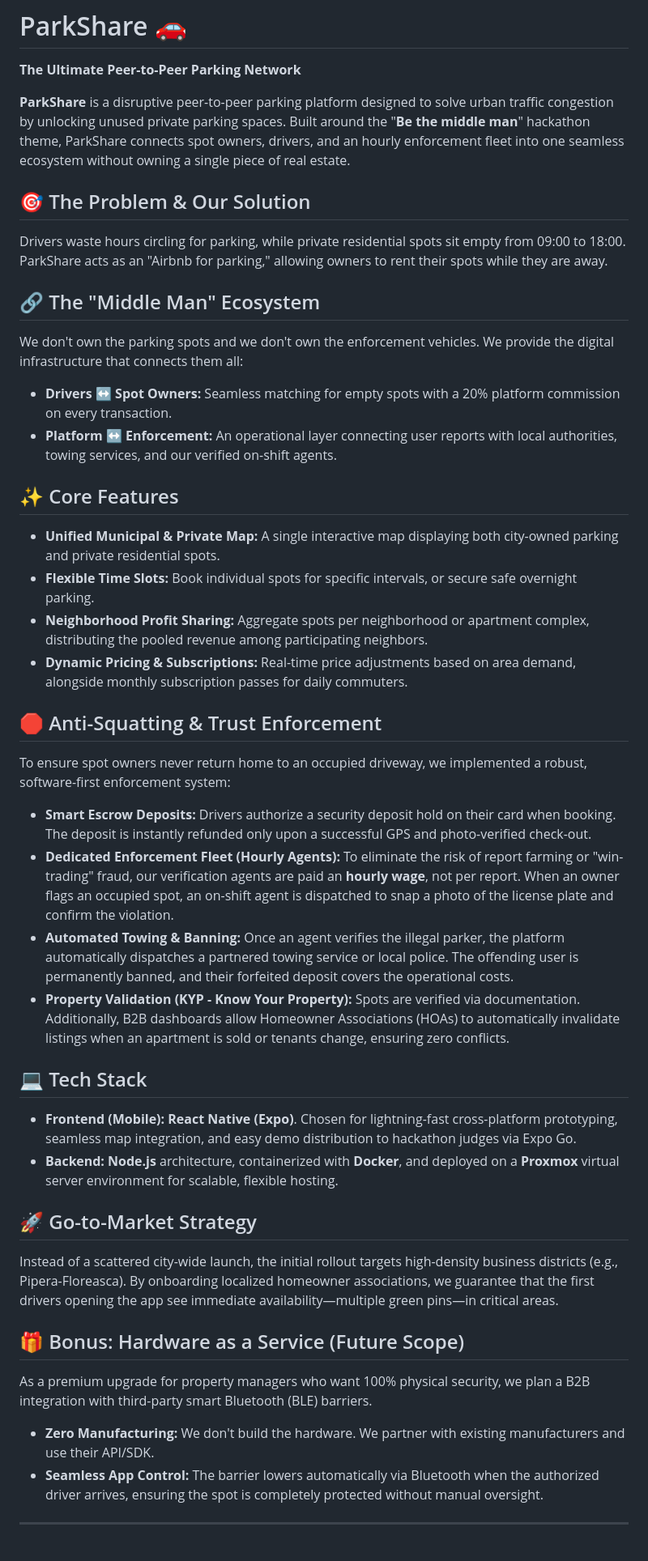
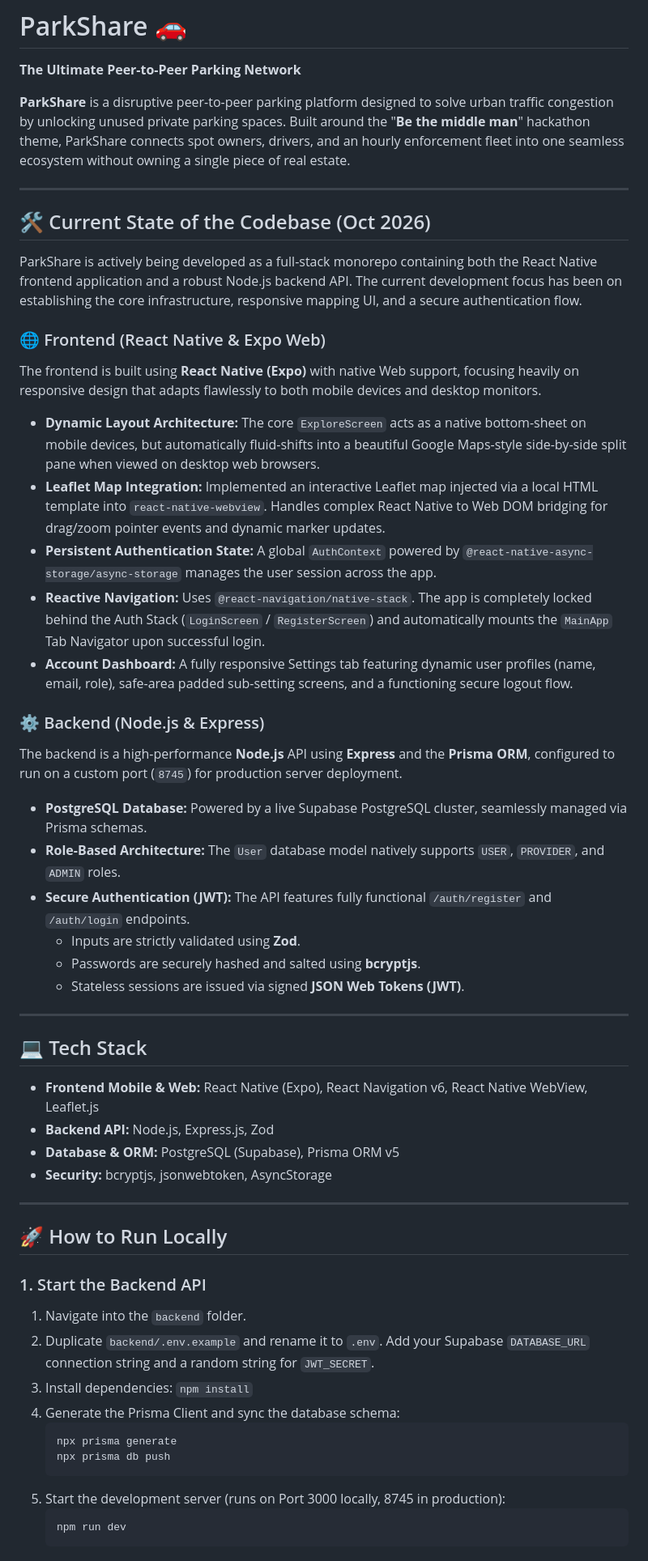
Before and after one commit to andr3eee1/ParkShare, a Markdown page: README.md, the part around one of its changes. Shown at 81% size. Drawn GitHub-style; blank space fills up the shorter version.

Commit message:
docs: comprehensively document current technical state of codebase in README

````diff
--- a/README.md
+++ b/README.md
@@ -4,35 +4,52 @@
 
 **ParkShare** is a disruptive peer-to-peer parking platform designed to solve urban traffic congestion by unlocking unused private parking spaces. Built around the "**Be the middle man**" hackathon theme, ParkShare connects spot owners, drivers, and an hourly enforcement fleet into one seamless ecosystem without owning a single piece of real estate.
 
-## 🎯 The Problem & Our Solution
-Drivers waste hours circling for parking, while private residential spots sit empty from 09:00 to 18:00. ParkShare acts as an "Airbnb for parking," allowing owners to rent their spots while they are away.
+---
 
-## 🔗 The "Middle Man" Ecosystem
-We don't own the parking spots and we don't own the enforcement vehicles. We provide the digital infrastructure that connects them all:
-*   **Drivers ↔️ Spot Owners:** Seamless matching for empty spots with a 20% platform commission on every transaction.
-*   **Platform ↔️ Enforcement:** An operational layer connecting user reports with local authorities, towing services, and our verified on-shift agents.
+## 🛠 Current State of the Codebase (Oct 2026)
 
-## ✨ Core Features
-*   **Unified Municipal & Private Map:** A single interactive map displaying both city-owned parking and private residential spots.
-*   **Flexible Time Slots:** Book individual spots for specific intervals, or secure safe overnight parking.
-*   **Neighborhood Profit Sharing:** Aggregate spots per neighborhood or apartment complex, distributing the pooled revenue among participating neighbors.
-*   **Dynamic Pricing & Subscriptions:** Real-time price adjustments based on area demand, alongside monthly subscription passes for daily commuters.
+ParkShare is actively being developed as a full-stack monorepo containing both the React Native frontend application and a robust Node.js backend API. The current development focus has been on establishing the core infrastructure, responsive mapping UI, and a secure authentication flow.
 
-## 🛑 Anti-Squatting & Trust Enforcement
-To ensure spot owners never return home to an occupied driveway, we implemented a robust, software-first enforcement system:
-*   **Smart Escrow Deposits:** Drivers authorize a security deposit hold on their card when booking. The deposit is instantly refunded only upon a successful GPS and photo-verified check-out.
-*   **Dedicated Enforcement Fleet (Hourly Agents):** To eliminate the risk of report farming or "win-trading" fraud, our verification agents are paid an **hourly wage**, not per report. When an owner flags an occupied spot, an on-shift agent is dispatched to snap a photo of the license plate and confirm the violation.
-*   **Automated Towing & Banning:** Once an agent verifies the illegal parker, the platform automatically dispatches a partnered towing service or local police. The offending user is permanently banned, and their forfeited deposit covers the operational costs.
-*   **Property Validation (KYP - Know Your Property):** Spots are verified via documentation. Additionally, B2B dashboards allow Homeowner Associations (HOAs) to automatically invalidate listings when an apartment is sold or tenants change, ensuring zero conflicts.
+### 🌐 Frontend (React Native & Expo Web)
+The frontend is built using **React Native (Expo)** with native Web support, focusing heavily on responsive design that adapts flawlessly to both mobile devices and desktop monitors.
+- **Dynamic Layout Architecture:** The core `ExploreScreen` acts as a native bottom-sheet on mobile devices, but automatically fluid-shifts into a beautiful Google Maps-style side-by-side split pane when viewed on desktop web browsers.
+- **Leaflet Map Integration:** Implemented an interactive Leaflet map injected via a local HTML template into `react-native-webview`. Handles complex React Native to Web DOM bridging for drag/zoom pointer events and dynamic marker updates.
+- **Persistent Authentication State:** A global `AuthContext` powered by `@react-native-async-storage/async-storage` manages the user session across the app.
+- **Reactive Navigation:** Uses `@react-navigation/native-stack`. The app is completely locked behind the Auth Stack (`LoginScreen` / `RegisterScreen`) and automatically mounts the `MainApp` Tab Navigator upon successful login.
+- **Account Dashboard:** A fully responsive Settings tab featuring dynamic user profiles (name, email, role), safe-area padded sub-setting screens, and a functioning secure logout flow.
+
+### ⚙️ Backend (Node.js & Express)
+The backend is a high-performance **Node.js** API using **Express** and the **Prisma ORM**, configured to run on a custom port (`8745`) for production server deployment.
+- **PostgreSQL Database:** Powered by a live Supabase PostgreSQL cluster, seamlessly managed via Prisma schemas.
+- **Role-Based Architecture:** The `User` database model natively supports `USER`, `PROVIDER`, and `ADMIN` roles.
+- **Secure Authentication (JWT):** The API features fully functional `/auth/register` and `/auth/login` endpoints.
+  - Inputs are strictly validated using **Zod**.
+  - Passwords are securely hashed and salted using **bcryptjs**.
+  - Stateless sessions are issued via signed **JSON Web Tokens (JWT)**.
+
+---
 
 ## 💻 Tech Stack
-*   **Frontend (Mobile):** **React Native (Expo)**. Chosen for lightning-fast cross-platform prototyping, seamless map integration, and easy demo distribution to hackathon judges via Expo Go.
-*   **Backend:** **Node.js** architecture, containerized with **Docker**, and deployed on a **Proxmox** virtual server environment for scalable, flexible hosting.
+*   **Frontend Mobile & Web:** React Native (Expo), React Navigation v6, React Native WebView, Leaflet.js
+*   **Backend API:** Node.js, Express.js, Zod
+*   **Database & ORM:** PostgreSQL (Supabase), Prisma ORM v5
+*   **Security:** bcryptjs, jsonwebtoken, AsyncStorage
 
-## 🚀 Go-to-Market Strategy
-Instead of a scattered city-wide launch, the initial rollout targets high-density business districts (e.g., Pipera-Floreasca). By onboarding localized homeowner associations, we guarantee that the first drivers opening the app see immediate availability—multiple green pins—in critical areas.
+---
 
-## 🎁 Bonus: Hardware as a Service (Future Scope)
-As a premium upgrade for property managers who want 100% physical security, we plan a B2B integration with third-party smart Bluetooth (BLE) barriers.
-*   **Zero Manufacturing:** We don't build the hardware. We partner with existing manufacturers and use their API/SDK.
-*   **Seamless App Control:** The barrier lowers automatically via Bluetooth when the authorized driver arrives, ensuring the spot is completely protected without manual oversight.
+## 🚀 How to Run Locally
+
+### 1. Start the Backend API
+1. Navigate into the `backend` folder.
+2. Duplicate `backend/.env.example` and rename it to `.env`. Add your Supabase `DATABASE_URL` connection string and a random string for `JWT_SECRET`.
+3. Install dependencies: `npm install`
+4. Generate the Prisma Client and sync the database schema:
+   ```bash
+   npx prisma generate
+   npx prisma db push
+   ```
+5. Start the development server (runs on Port 3000 locally, 8745 in production):
+   ```bash
+   npm run dev
+   ```
+
````
Also changed, not shown: other parts of README.md (+8 -0 lines).
